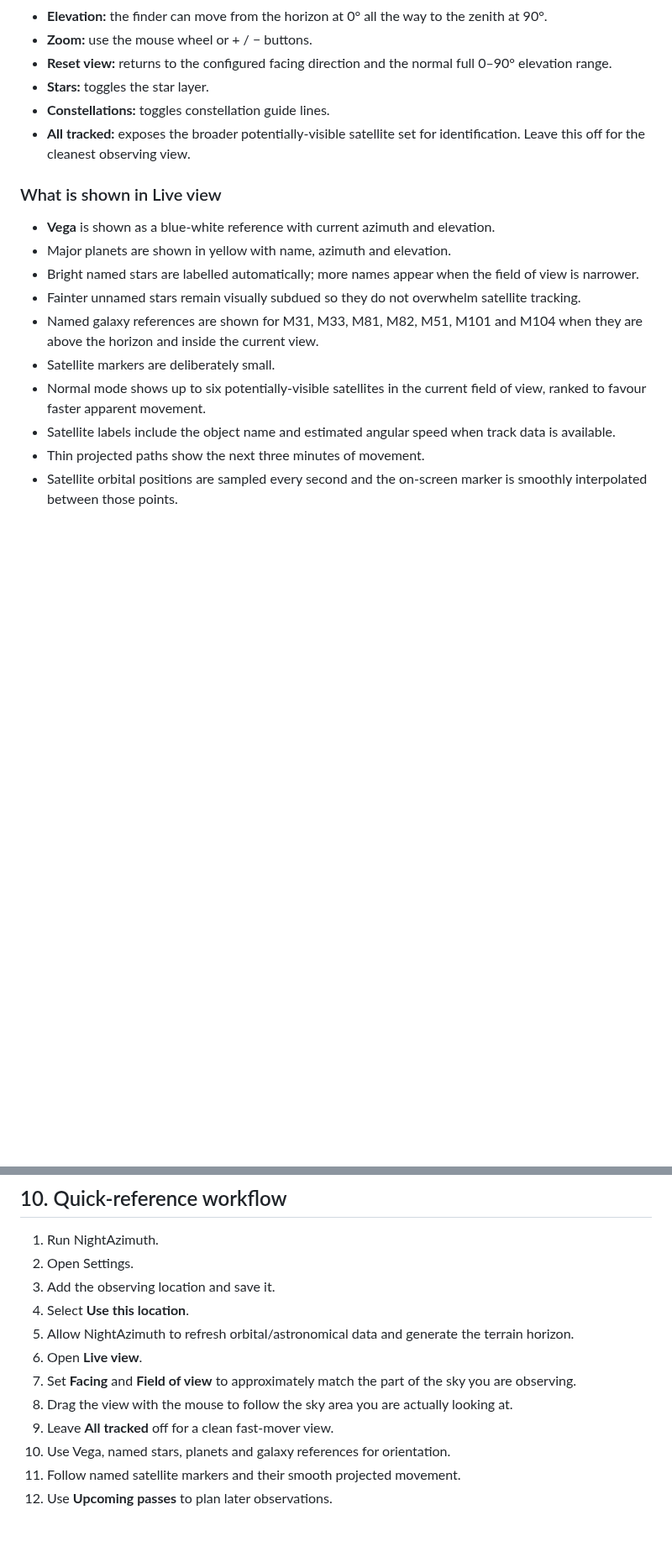
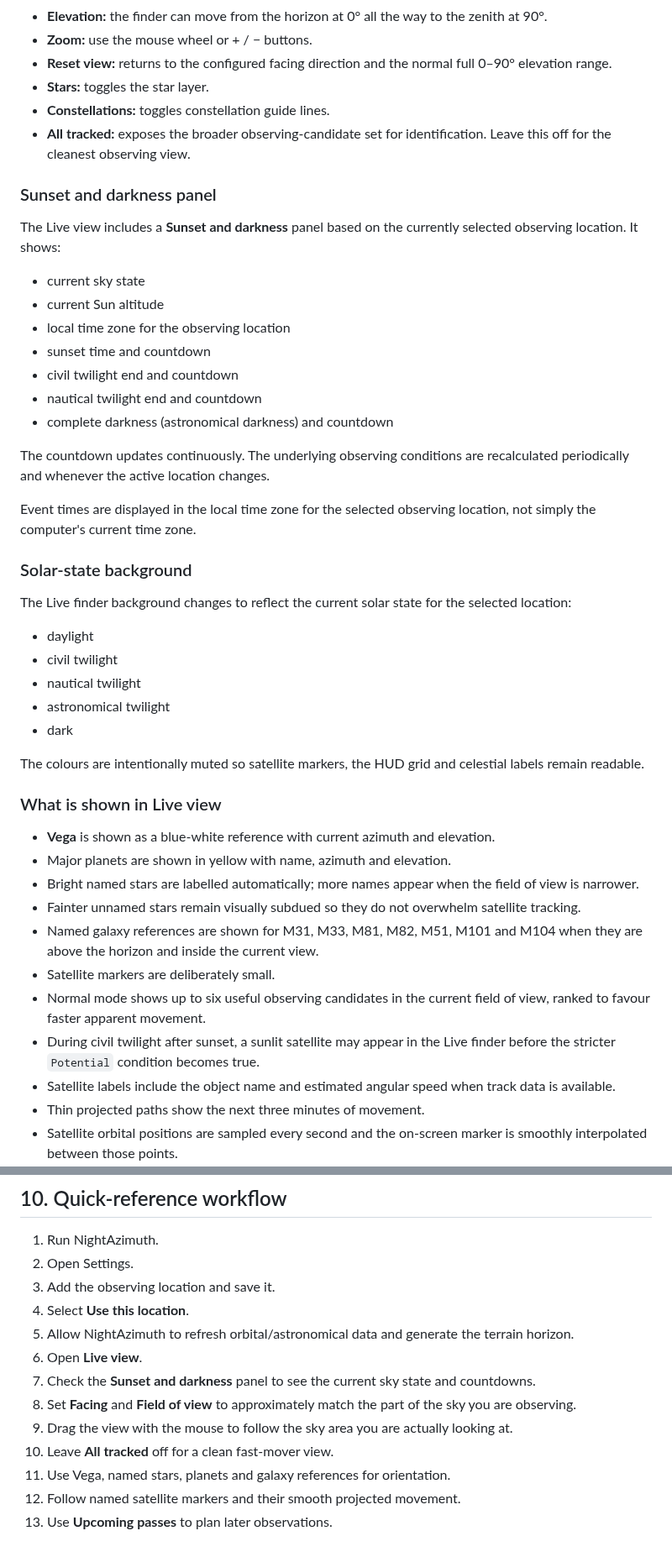
Before and after one commit to Frazmcc/NightAzimuth, a Markdown page: docs/NightAzimuth_User_Guide.md, 2 parts joined by grey strips. Shown at 84% size. Rendered like a GitHub page; blank space fills up the shorter version.

Commit message:
release: update user guide for Stage 14

```diff
--- a/docs/NightAzimuth_User_Guide.md
+++ b/docs/NightAzimuth_User_Guide.md
@@ -118,7 +125,35 @@ The **Live** view is the main observing screen. It is designed to behave more li
 - **Reset view:** returns to the configured facing direction and the normal full 0–90° elevation range.
 - **Stars:** toggles the star layer.
 - **Constellations:** toggles constellation guide lines.
-- **All tracked:** exposes the broader potentially-visible satellite set for identification. Leave this off for the cleanest observing view.
+- **All tracked:** exposes the broader observing-candidate set for identification. Leave this off for the cleanest observing view.
+
+### Sunset and darkness panel
+
+The Live view includes a **Sunset and darkness** panel based on the currently selected observing location. It shows:
+
+- current sky state
+- current Sun altitude
+- local time zone for the observing location
+- sunset time and countdown
+- civil twilight end and countdown
+- nautical twilight end and countdown
+- complete darkness (astronomical darkness) and countdown
+
+The countdown updates continuously. The underlying observing conditions are recalculated periodically and whenever the active location changes.
+
+Event times are displayed in the local time zone for the selected observing location, not simply the computer's current time zone.
+
+### Solar-state background
+
+The Live finder background changes to reflect the current solar state for the selected location:
+
+- daylight
+- civil twilight
+- nautical twilight
+- astronomical twilight
+- dark
+
+The colours are intentionally muted so satellite markers, the HUD grid and celestial labels remain readable.
 
 ### What is shown in Live view
 
@@ -128,7 +163,8 @@ The **Live** view is the main observing screen. It is designed to behave more li
 - Fainter unnamed stars remain visually subdued so they do not overwhelm satellite tracking.
 - Named galaxy references are shown for M31, M33, M81, M82, M51, M101 and M104 when they are above the horizon and inside the current view.
 - Satellite markers are deliberately small.
-- Normal mode shows up to six potentially-visible satellites in the current field of view, ranked to favour faster apparent movement.
+- Normal mode shows up to six useful observing candidates in the current field of view, ranked to favour faster apparent movement.
+- During civil twilight after sunset, a sunlit satellite may appear in the Live finder before the stricter `Potential` condition becomes true.
 - Satellite labels include the object name and estimated angular speed when track data is available.
 - Thin projected paths show the next three minutes of movement.
 - Satellite orbital positions are sampled every second and the on-screen marker is smoothly interpolated between those points.
@@ -249,9 +289,10 @@ For ordinary Windows users, use Settings inside the app for location configurati
 4. Select **Use this location**.
 5. Allow NightAzimuth to refresh orbital/astronomical data and generate the terrain horizon.
 6. Open **Live view**.
-7. Set **Facing** and **Field of view** to approximately match the part of the sky you are observing.
-8. Drag the view with the mouse to follow the sky area you are actually looking at.
-9. Leave **All tracked** off for a clean fast-mover view.
-10. Use Vega, named stars, planets and galaxy references for orientation.
-11. Follow named satellite markers and their smooth projected movement.
-12. Use **Upcoming passes** to plan later observations.
+7. Check the **Sunset and darkness** panel to see the current sky state and countdowns.
+8. Set **Facing** and **Field of view** to approximately match the part of the sky you are observing.
+9. Drag the view with the mouse to follow the sky area you are actually looking at.
+10. Leave **All tracked** off for a clean fast-mover view.
+11. Use Vega, named stars, planets and galaxy references for orientation.
+12. Follow named satellite markers and their smooth projected movement.
+13. Use **Upcoming passes** to plan later observations.
```
Also changed, not shown: other parts of docs/NightAzimuth_User_Guide.md (+15 -4 lines).
